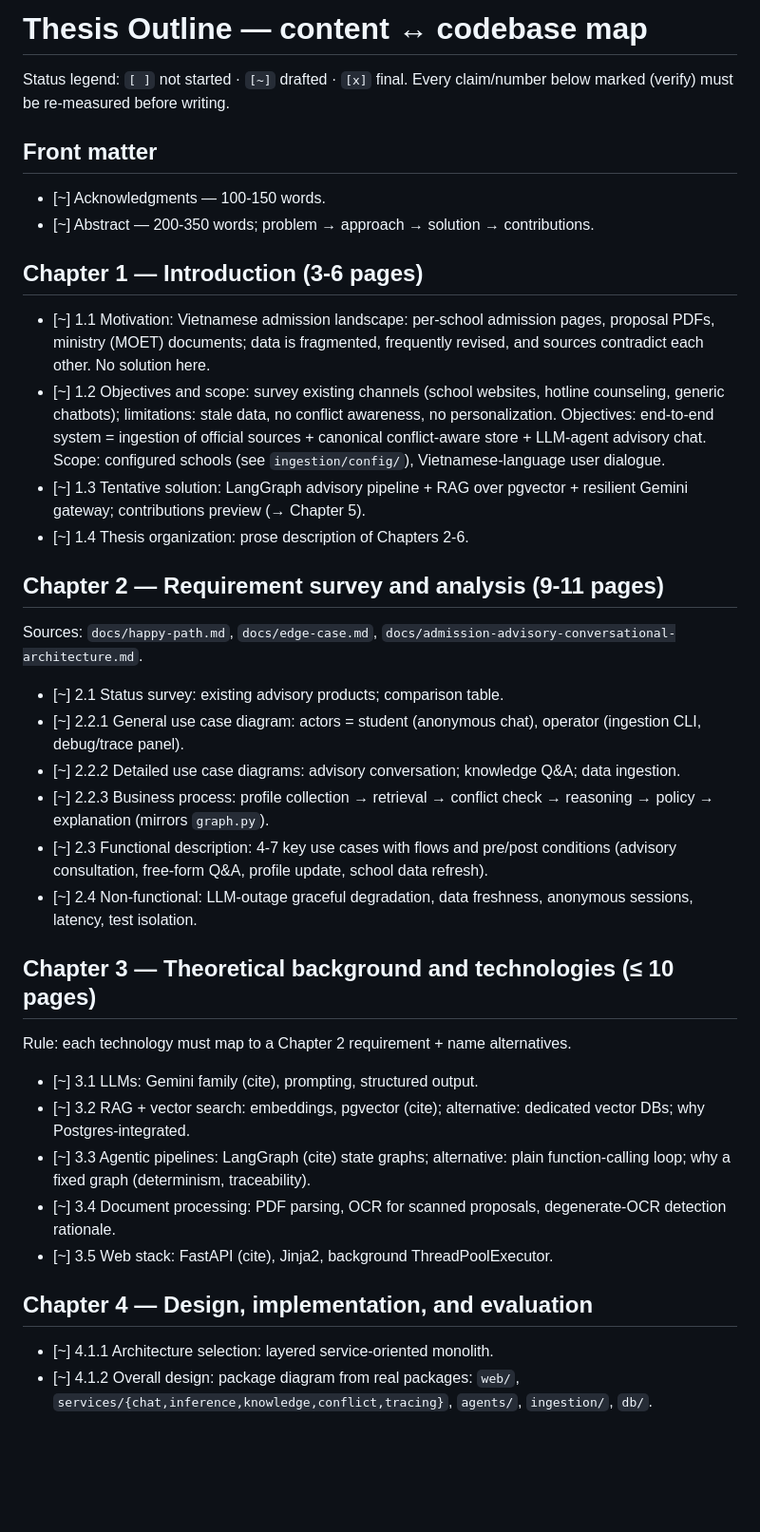
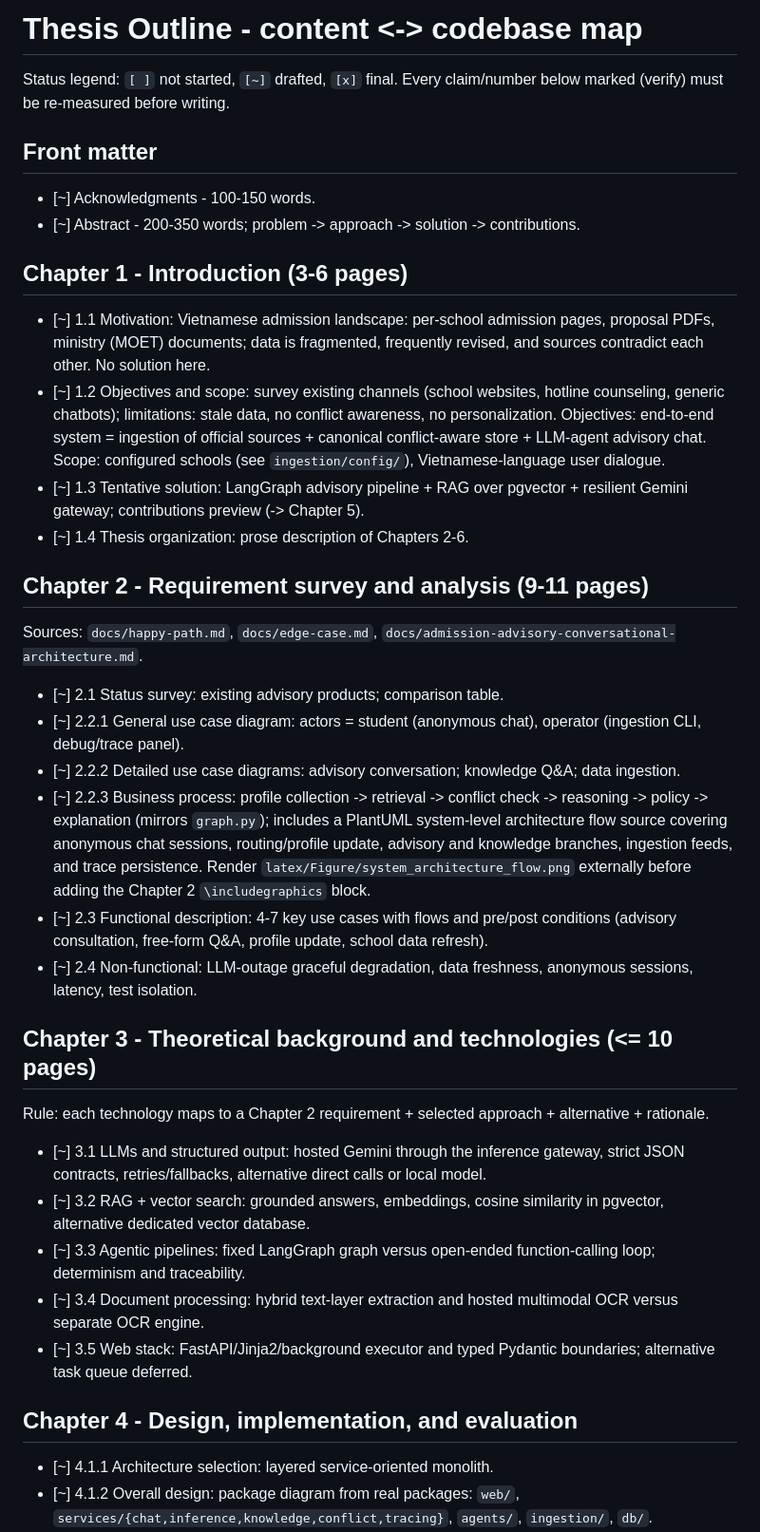
Before and after one commit to HNcranky/admission-advisory-system, a Markdown page: latex/OUTLINE.md, the part around one of its changes. Shown at 95% size. Drawn GitHub-style; blank space fills up the shorter version.

Commit message:
docs: sync thesis outline with revision plan

```diff
--- a/latex/OUTLINE.md
+++ b/latex/OUTLINE.md
@@ -1,13 +1,13 @@
-# Thesis Outline — content ↔ codebase map
+# Thesis Outline - content <-> codebase map
 
-Status legend: `[ ]` not started · `[~]` drafted · `[x]` final.
+Status legend: `[ ]` not started, `[~]` drafted, `[x]` final.
 Every claim/number below marked (verify) must be re-measured before writing.
 
 ## Front matter
-- [~] Acknowledgments — 100-150 words.
-- [~] Abstract — 200-350 words; problem → approach → solution → contributions.
+- [~] Acknowledgments - 100-150 words.
+- [~] Abstract - 200-350 words; problem -> approach -> solution -> contributions.
 
-## Chapter 1 — Introduction (3-6 pages)
+## Chapter 1 - Introduction (3-6 pages)
 - [~] 1.1 Motivation: Vietnamese admission landscape: per-school admission
       pages, proposal PDFs, ministry (MOET) documents; data is fragmented,
       frequently revised, and sources contradict each other. No solution here.
@@ -18,10 +18,10 @@ Every claim/number below marked (verify) must be re-measured before writing.
       LLM-agent advisory chat. Scope: configured schools (see
       `ingestion/config/`), Vietnamese-language user dialogue.
 - [~] 1.3 Tentative solution: LangGraph advisory pipeline + RAG over pgvector +
-      resilient Gemini gateway; contributions preview (→ Chapter 5).
+      resilient Gemini gateway; contributions preview (-> Chapter 5).
 - [~] 1.4 Thesis organization: prose description of Chapters 2-6.
 
-## Chapter 2 — Requirement survey and analysis (9-11 pages)
+## Chapter 2 - Requirement survey and analysis (9-11 pages)
 Sources: `docs/happy-path.md`, `docs/edge-case.md`,
 `docs/admission-advisory-conversational-architecture.md`.
 - [~] 2.1 Status survey: existing advisory products; comparison table.
@@ -29,27 +29,34 @@ Sources: `docs/happy-path.md`, `docs/edge-case.md`,
       operator (ingestion CLI, debug/trace panel).
 - [~] 2.2.2 Detailed use case diagrams: advisory conversation; knowledge Q&A;
       data ingestion.
-- [~] 2.2.3 Business process: profile collection → retrieval → conflict
-      check → reasoning → policy → explanation (mirrors `graph.py`).
+- [~] 2.2.3 Business process: profile collection -> retrieval -> conflict
+      check -> reasoning -> policy -> explanation (mirrors `graph.py`);
+      includes a PlantUML system-level architecture flow source covering
+      anonymous chat sessions, routing/profile update, advisory and knowledge
+      branches, ingestion feeds, and trace persistence. Render
+      `latex/Figure/system_architecture_flow.png` externally before adding the
+      Chapter 2 `\includegraphics` block.
 - [~] 2.3 Functional description: 4-7 key use cases with flows and pre/post
       conditions (advisory consultation, free-form Q&A, profile update,
       school data refresh).
 - [~] 2.4 Non-functional: LLM-outage graceful degradation, data freshness,
       anonymous sessions, latency, test isolation.
 
-## Chapter 3 — Theoretical background and technologies (≤ 10 pages)
-Rule: each technology must map to a Chapter 2 requirement + name alternatives.
-- [~] 3.1 LLMs: Gemini family (cite), prompting, structured output.
-- [~] 3.2 RAG + vector search: embeddings, pgvector (cite); alternative:
-      dedicated vector DBs; why Postgres-integrated.
-- [~] 3.3 Agentic pipelines: LangGraph (cite) state graphs; alternative:
-      plain function-calling loop; why a fixed graph (determinism,
-      traceability).
-- [~] 3.4 Document processing: PDF parsing, OCR for scanned proposals,
-      degenerate-OCR detection rationale.
-- [~] 3.5 Web stack: FastAPI (cite), Jinja2, background ThreadPoolExecutor.
+## Chapter 3 - Theoretical background and technologies (<= 10 pages)
+Rule: each technology maps to a Chapter 2 requirement + selected approach + alternative + rationale.
+- [~] 3.1 LLMs and structured output: hosted Gemini through the inference
+      gateway, strict JSON contracts, retries/fallbacks, alternative direct
+      calls or local model.
+- [~] 3.2 RAG + vector search: grounded answers, embeddings, cosine similarity
+      in pgvector, alternative dedicated vector database.
+- [~] 3.3 Agentic pipelines: fixed LangGraph graph versus open-ended
+      function-calling loop; determinism and traceability.
+- [~] 3.4 Document processing: hybrid text-layer extraction and hosted
+      multimodal OCR versus separate OCR engine.
+- [~] 3.5 Web stack: FastAPI/Jinja2/background executor and typed Pydantic
+      boundaries; alternative task queue deferred.
 
-## Chapter 4 — Design, implementation, and evaluation
+## Chapter 4 - Design, implementation, and evaluation
 - [~] 4.1.1 Architecture selection: layered service-oriented monolith.
 - [~] 4.1.2 Overall design: package diagram from real packages: `web/`,
       `services/{chat,inference,knowledge,conflict,tracing}`, `agents/`,
```
Also changed, not shown: other parts of latex/OUTLINE.md (+22 -11 lines).
